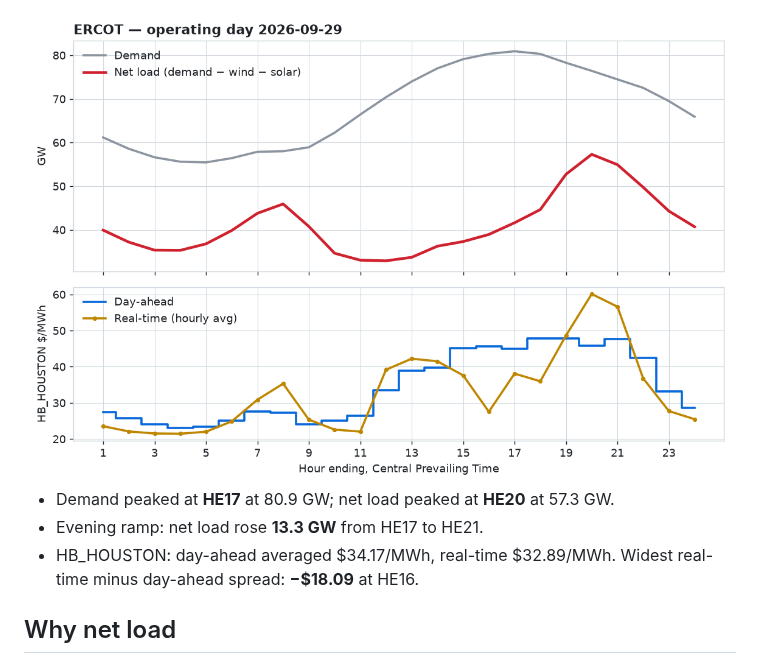
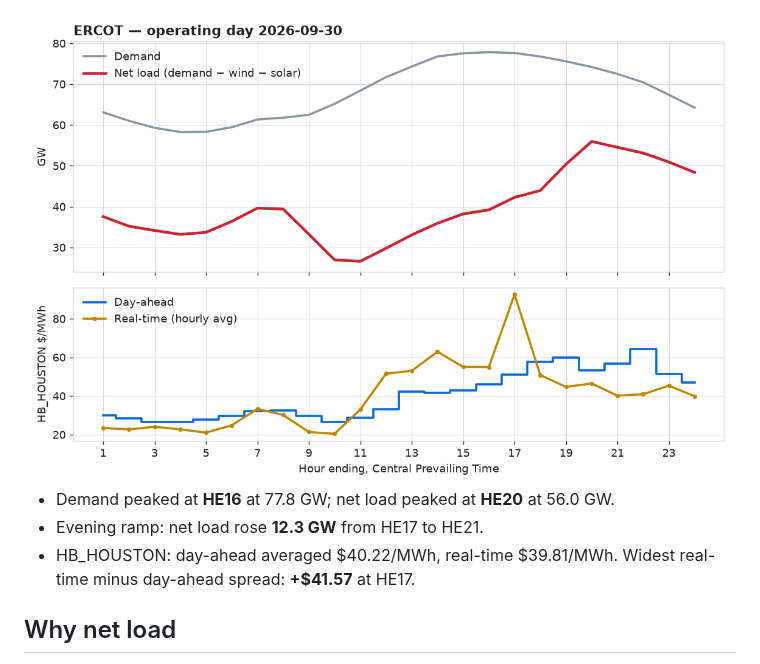
Before and after one commit to arturbagmanov/ercot-daily, a Markdown page: README.md, the part around one of its changes. Rendered like a GitHub page; pictures changed too: reports/latest-light.png.

Commit message:
Recap for operating day 2026-09-30

```diff
--- a/README.md
+++ b/README.md
@@ -13,9 +13,9 @@ wind and solar), and the day-ahead versus real-time price at the Houston hub.
   <img alt="Yesterday's ERCOT demand, net load and Houston hub prices" src="reports/latest-light.png">
 </picture>
 
-- Demand peaked at **HE17** at 80.9 GW; net load peaked at **HE20** at 57.3 GW.
-- Evening ramp: net load rose **13.3 GW** from HE17 to HE21.
-- HB_HOUSTON: day-ahead averaged \$34.17/MWh, real-time \$32.89/MWh. Widest real-time minus day-ahead spread: **−\$18.09** at HE16.
+- Demand peaked at **HE16** at 77.8 GW; net load peaked at **HE20** at 56.0 GW.
+- Evening ramp: net load rose **12.3 GW** from HE17 to HE21.
+- HB_HOUSTON: day-ahead averaged \$40.22/MWh, real-time \$39.81/MWh. Widest real-time minus day-ahead spread: **+\$41.57** at HE17.
 <!-- RECAP:END -->
 
 ## Why net load
```
Also changed, not shown: other parts of README.md (+1 -1 lines), reports/latest-dark.png, 1 other file.
